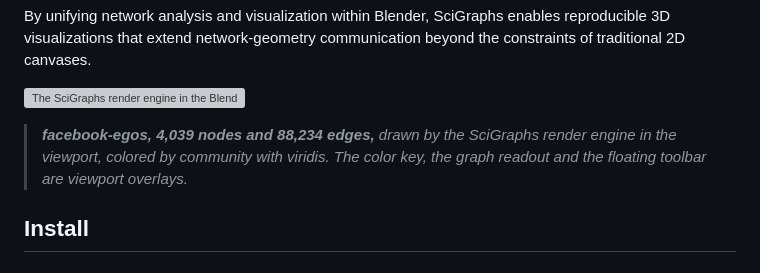
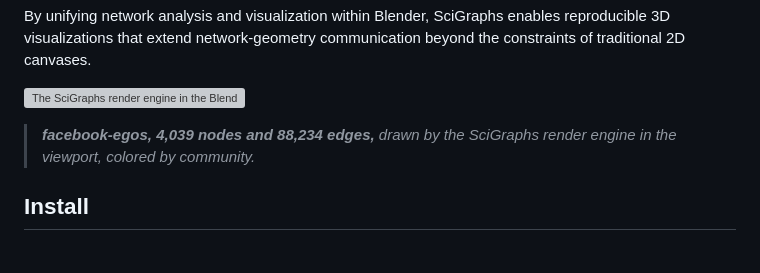
Before and after one commit to SciBlend/SciGraphs, a Markdown page: README.md, the part around the change. GitHub-like rendering; grey boxes are pictures that could not be loaded.

Commit message:
typo correction

```diff
--- a/README.md
+++ b/README.md
@@ -24,7 +24,7 @@ SciGraphs supports two complementary domains:
 By unifying network analysis and visualization within Blender, SciGraphs enables reproducible 3D visualizations that extend network-geometry communication beyond the constraints of traditional 2D canvases.
 
 ![The SciGraphs render engine in the Blender viewport](./images/viewport_facebook_egos.png)
-> ***facebook-egos, 4,039 nodes and 88,234 edges,** drawn by the SciGraphs render engine in the viewport, colored by community with viridis. The color key, the graph readout and the floating toolbar are viewport overlays.*
+> ***facebook-egos, 4,039 nodes and 88,234 edges,** drawn by the SciGraphs render engine in the viewport, colored by community.*
 
 ## Install
 
```
